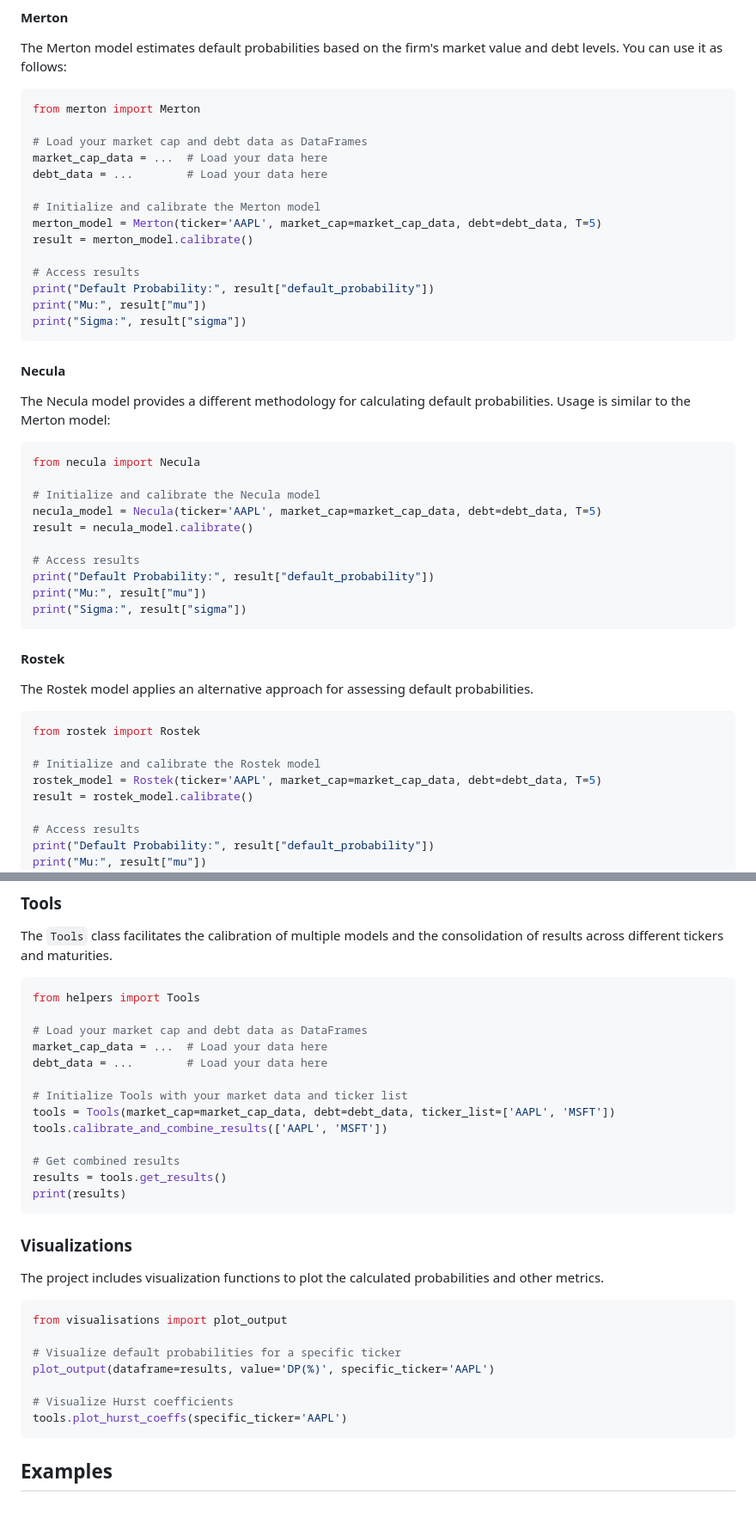
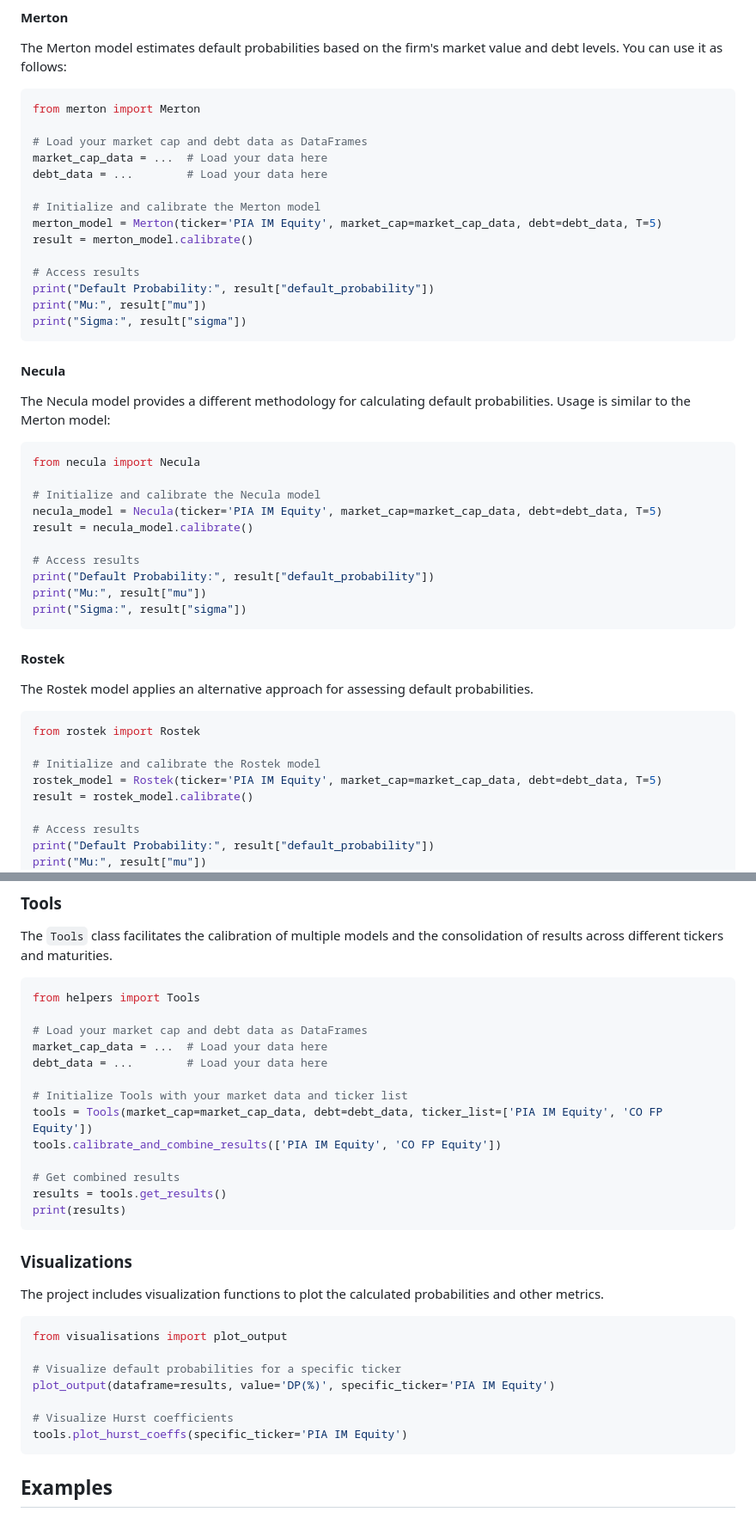
Before and after one commit to k-bargaoui/LongRangeDefaultProbas, a Markdown page: README.md, 2 parts joined by grey strips. Shown at 86% size. GitHub-like rendering.

````diff
--- a/README.md
+++ b/README.md
@@ -69,7 +70,7 @@ market_cap_data = ...  # Load your data here
 debt_data = ...        # Load your data here
 
 # Initialize and calibrate the Merton model
-merton_model = Merton(ticker='AAPL', market_cap=market_cap_data, debt=debt_data, T=5)
+merton_model = Merton(ticker='PIA IM Equity', market_cap=market_cap_data, debt=debt_data, T=5)
 result = merton_model.calibrate()
 
 # Access results
@@ -86,7 +87,7 @@ The Necula model provides a different methodology for calculating default probab
 from necula import Necula
 
 # Initialize and calibrate the Necula model
-necula_model = Necula(ticker='AAPL', market_cap=market_cap_data, debt=debt_data, T=5)
+necula_model = Necula(ticker='PIA IM Equity', market_cap=market_cap_data, debt=debt_data, T=5)
 result = necula_model.calibrate()
 
 # Access results
@@ -103,7 +104,7 @@ The Rostek model applies an alternative approach for assessing default probabili
 from rostek import Rostek
 
 # Initialize and calibrate the Rostek model
-rostek_model = Rostek(ticker='AAPL', market_cap=market_cap_data, debt=debt_data, T=5)
+rostek_model = Rostek(ticker='PIA IM Equity', market_cap=market_cap_data, debt=debt_data, T=5)
 result = rostek_model.calibrate()
 
 # Access results
@@ -124,8 +125,8 @@ market_cap_data = ...  # Load your data here
 debt_data = ...        # Load your data here
 
 # Initialize Tools with your market data and ticker list
-tools = Tools(market_cap=market_cap_data, debt=debt_data, ticker_list=['AAPL', 'MSFT'])
-tools.calibrate_and_combine_results(['AAPL', 'MSFT'])
+tools = Tools(market_cap=market_cap_data, debt=debt_data, ticker_list=['PIA IM Equity', 'CO FP Equity'])
+tools.calibrate_and_combine_results(['PIA IM Equity', 'CO FP Equity'])
 
 # Get combined results
 results = tools.get_results()
@@ -140,10 +141,10 @@ The project includes visualization functions to plot the calculated probabilitie
 from visualisations import plot_output
 
 # Visualize default probabilities for a specific ticker
-plot_output(dataframe=results, value='DP(%)', specific_ticker='AAPL')
+plot_output(dataframe=results, value='DP(%)', specific_ticker='PIA IM Equity')
 
 # Visualize Hurst coefficients
-tools.plot_hurst_coeffs(specific_ticker='AAPL')
+tools.plot_hurst_coeffs(specific_ticker='PIA IM Equity')
 ```
 
 ## Examples
````
Also changed, not shown: other parts of README.md (+3 -2 lines).
